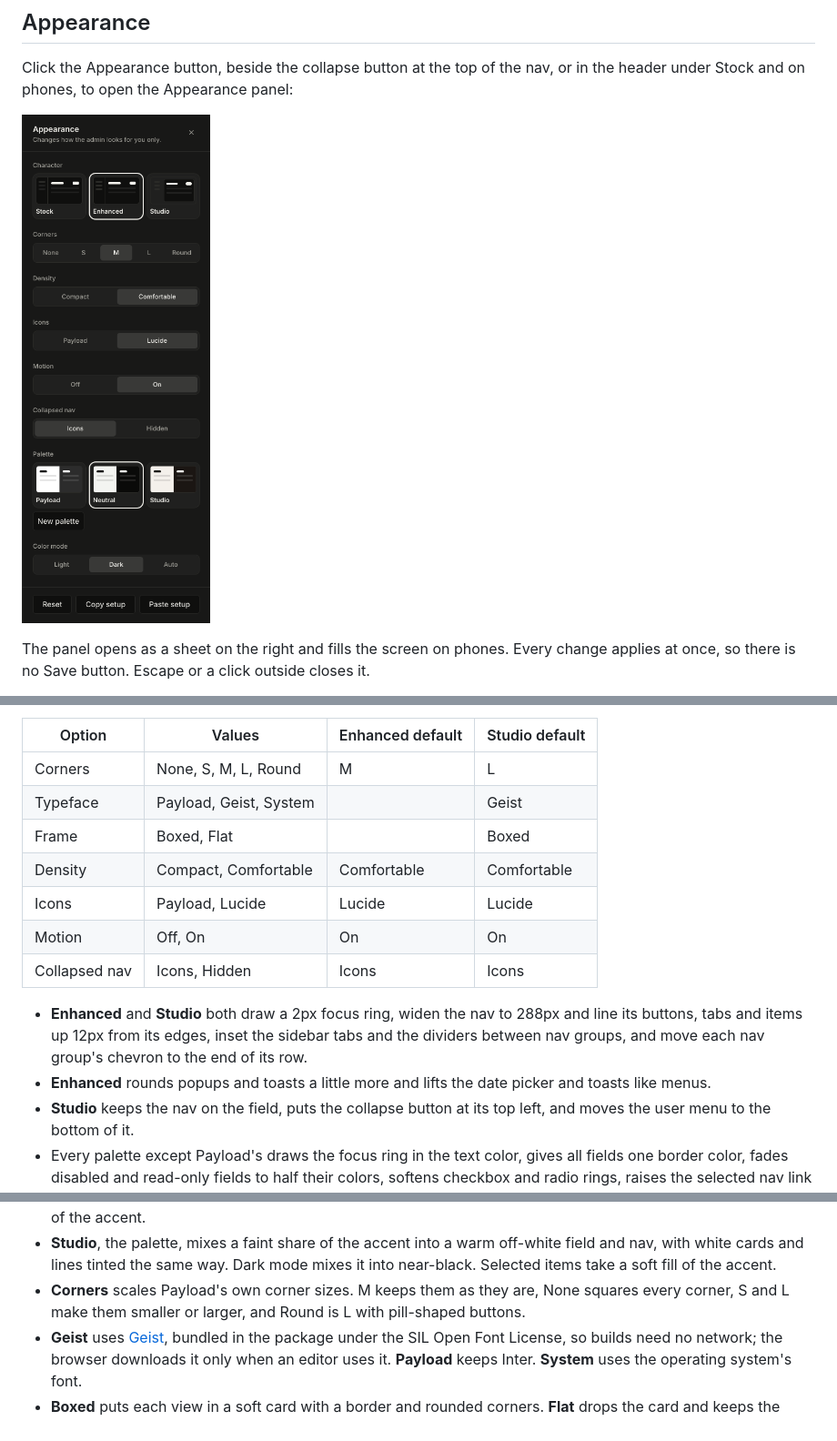
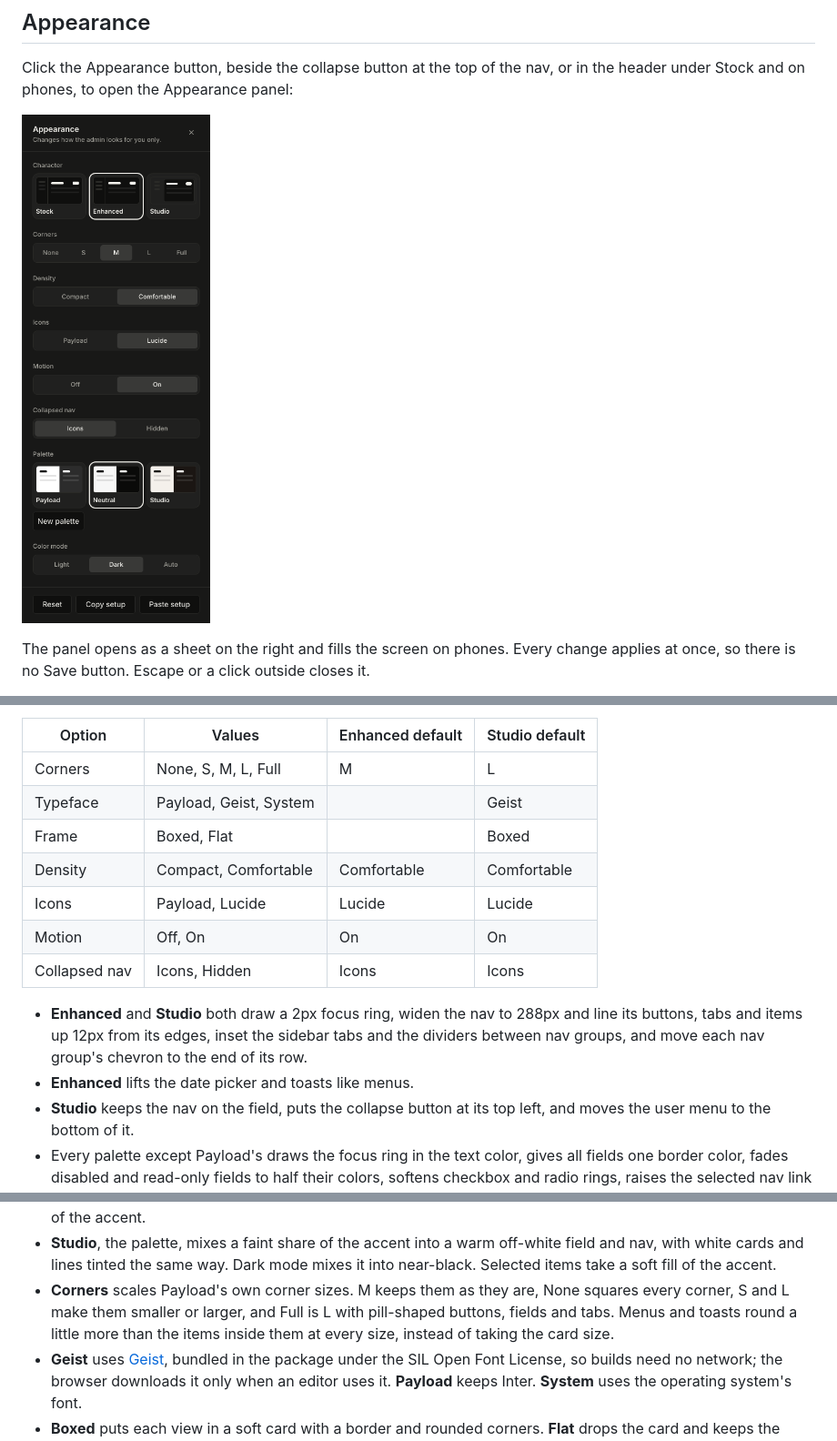
Before and after one commit to payloadpack/theme, a Markdown page: README.md, 3 parts joined by grey strips. Shown at 91% size. GitHub-like rendering; pictures changed too: .github/assets/appearance-dark.png.

Commit message:
feat(radius): derive menu corners and fix Full

```diff
--- a/README.md
+++ b/README.md
@@ -75,7 +75,7 @@ The panel opens as a sheet on the right and fills the screen on phones. Every ch
 
 | Option        | Values                 | Enhanced default | Studio default |
 | ------------- | ---------------------- | ---------------- | -------------- |
-| Corners       | None, S, M, L, Round   | M                | L              |
+| Corners       | None, S, M, L, Full    | M                | L              |
 | Typeface      | Payload, Geist, System |                  | Geist          |
 | Frame         | Boxed, Flat            |                  | Boxed          |
 | Density       | Compact, Comfortable   | Comfortable      | Comfortable    |
@@ -84,12 +84,12 @@ The panel opens as a sheet on the right and fills the screen on phones. Every ch
 | Collapsed nav | Icons, Hidden          | Icons            | Icons          |
 
 - **Enhanced** and **Studio** both draw a 2px focus ring, widen the nav to 288px and line its buttons, tabs and items up 12px from its edges, inset the sidebar tabs and the dividers between nav groups, and move each nav group's chevron to the end of its row.
-- **Enhanced** rounds popups and toasts a little more and lifts the date picker and toasts like menus.
+- **Enhanced** lifts the date picker and toasts like menus.
 - **Studio** keeps the nav on the field, puts the collapse button at its top left, and moves the user menu to the bottom of it.
 - Every palette except Payload's draws the focus ring in the text color, gives all fields one border color, fades disabled and read-only fields to half their colors, softens checkbox and radio rings, raises the selected nav link like the active sidebar tab in light mode, mutes the other nav links, fills the hovered menu item neutrally instead of with the accent, fills a hovered nav group heading like a link, and raises the active sidebar tab like the panel's segments.
 - **Neutral** puts white cards and inputs on a soft `oklch(97.5% 0 none)` grey with `#111111` text in light mode, gives dark mode a near-black palette, and takes its text color as both primary and accent, so selections, links and marks are greys and nothing is blue. It fills checked checkboxes and selected radios with the text color instead of the accent.
 - **Studio**, the palette, mixes a faint share of the accent into a warm off-white field and nav, with white cards and lines tinted the same way. Dark mode mixes it into near-black. Selected items take a soft fill of the accent.
-- **Corners** scales Payload's own corner sizes. M keeps them as they are, None squares every corner, S and L make them smaller or larger, and Round is L with pill-shaped buttons.
+- **Corners** scales Payload's own corner sizes. M keeps them as they are, None squares every corner, S and L make them smaller or larger, and Full is L with pill-shaped buttons, fields and tabs. Menus and toasts round a little more than the items inside them at every size, instead of taking the card size.
 - **Geist** uses [Geist](https://vercel.com/font), bundled in the package under the SIL Open Font License, so builds need no network; the browser downloads it only when an editor uses it. **Payload** keeps Inter. **System** uses the operating system's font.
 - **Boxed** puts each view in a soft card with a border and rounded corners. **Flat** drops the card and keeps the nav's border.
 - **Comfortable** sets 14px body text, 36px fields and buttons, 32px menu items and 18px checkboxes and radios, keeps nav group labels at 12px, gives dialogs more room, and fixes Payload components that hard-code their sizes.
```
Also changed, not shown: docs/appearance.md (+2 -2 lines), .github/assets/appearance-light.png, 6 other files.
